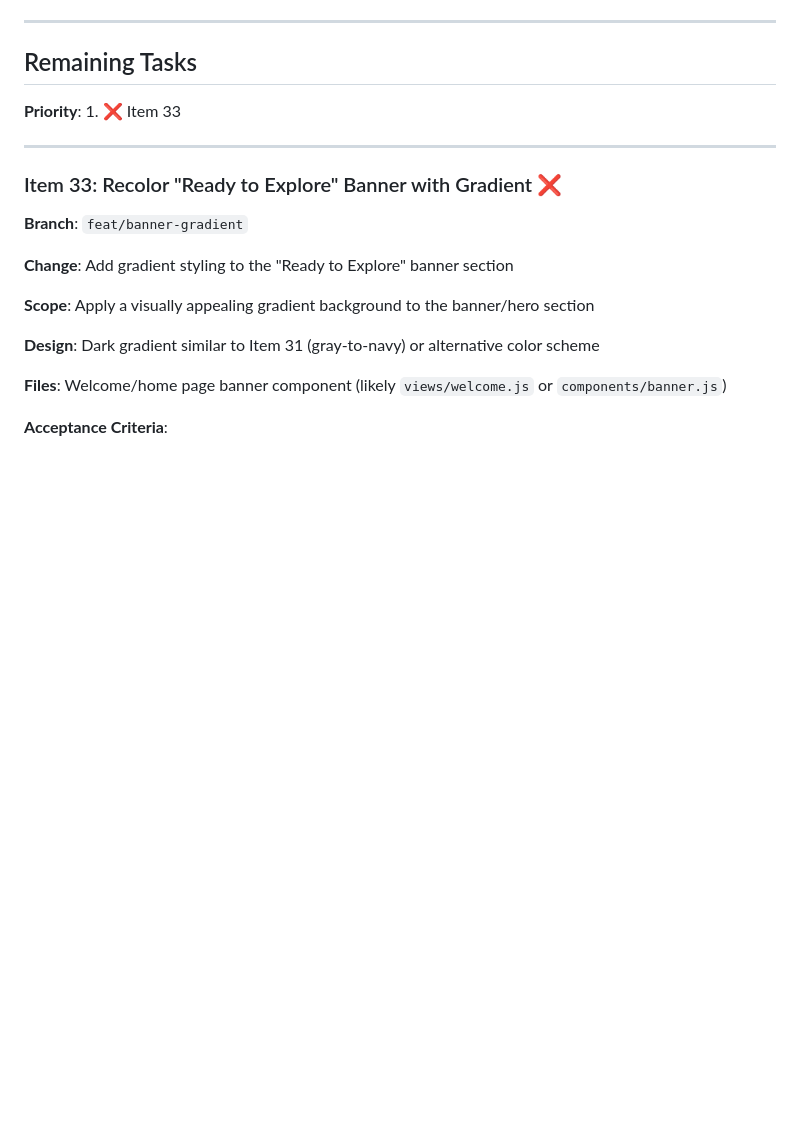
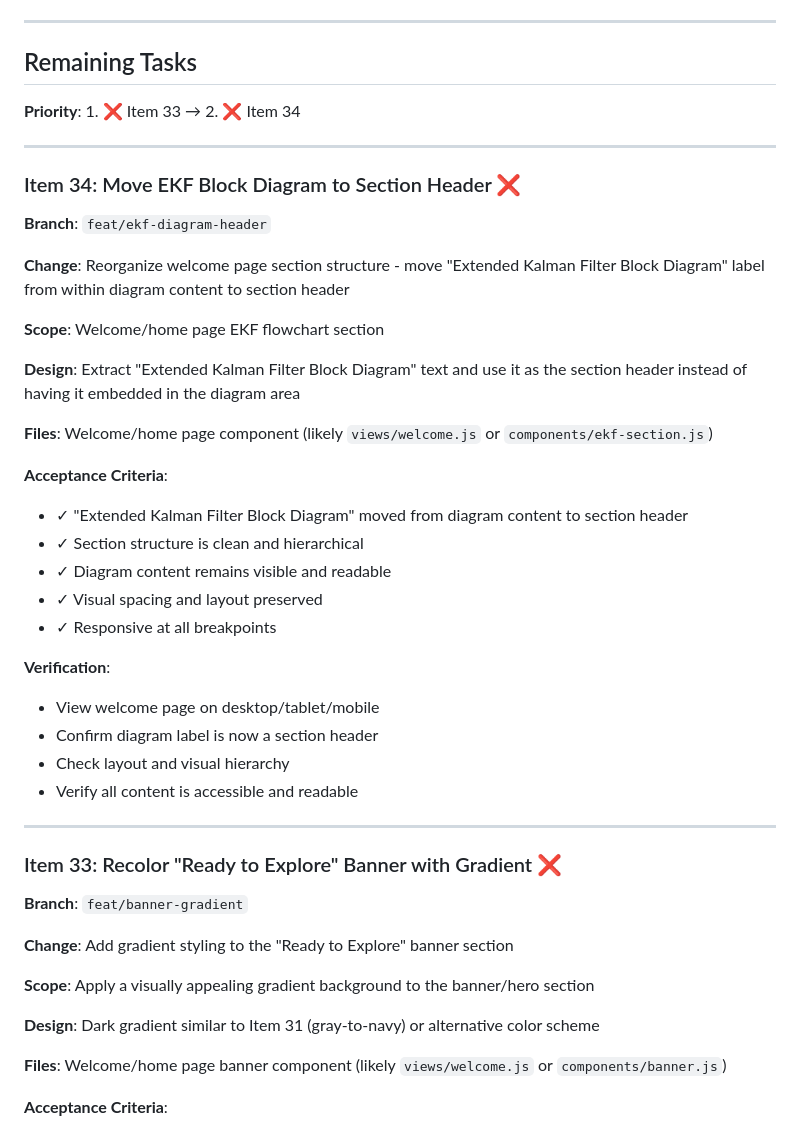
Before and after one commit to rekeshali/kalman-filter, a Markdown page: PROGRESS.md, the part around the change. GitHub-like rendering; blank space fills up the shorter version.

Commit message:
docs(progress): add Item 34 (EKF diagram to section header)

```diff
--- a/PROGRESS.md
+++ b/PROGRESS.md
@@ -35,7 +35,33 @@
 
 ## Remaining Tasks
 
-**Priority**: 1. ❌ Item 33
+**Priority**: 1. ❌ Item 33 → 2. ❌ Item 34
+
+---
+
+### Item 34: Move EKF Block Diagram to Section Header ❌
+**Branch**: `feat/ekf-diagram-header`
+
+**Change**: Reorganize welcome page section structure - move "Extended Kalman Filter Block Diagram" label from within diagram content to section header
+
+**Scope**: Welcome/home page EKF flowchart section
+
+**Design**: Extract "Extended Kalman Filter Block Diagram" text and use it as the section header instead of having it embedded in the diagram area
+
+**Files**: Welcome/home page component (likely `views/welcome.js` or `components/ekf-section.js`)
+
+**Acceptance Criteria**:
+- ✓ "Extended Kalman Filter Block Diagram" moved from diagram content to section header
+- ✓ Section structure is clean and hierarchical
+- ✓ Diagram content remains visible and readable
+- ✓ Visual spacing and layout preserved
+- ✓ Responsive at all breakpoints
+
+**Verification**:
+- View welcome page on desktop/tablet/mobile
+- Confirm diagram label is now a section header
+- Check layout and visual hierarchy
+- Verify all content is accessible and readable
 
 ---
 
```
